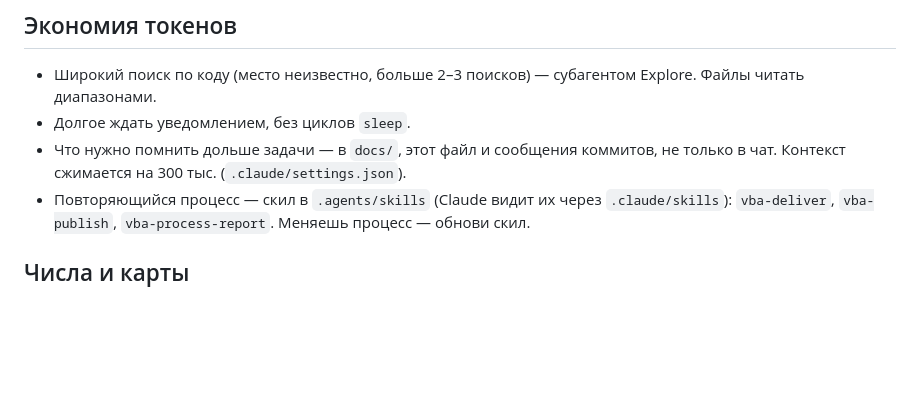
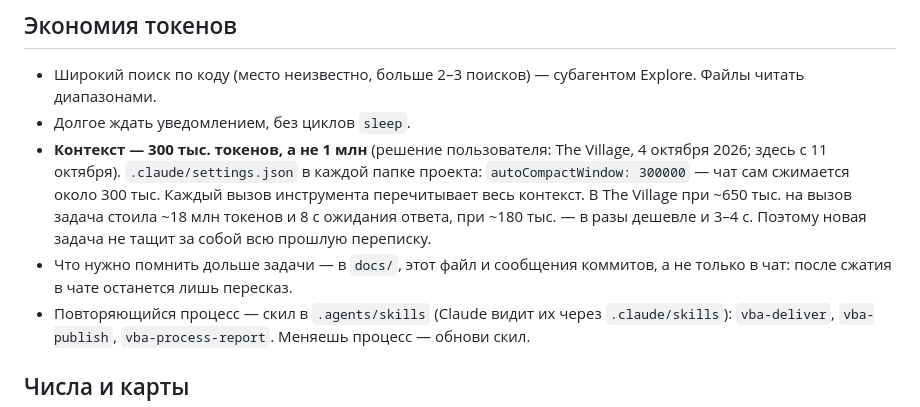
Before and after one commit to qooobooo/very-big-adventure, a Markdown page: AGENTS.md, the part around the change. Drawn GitHub-style; blank space fills up the shorter version.

Commit message:
Spell out the 300k context rule: why and where it is set
Co-Authored-By: Claude Opus 5.5 <noreply@anthropic.com>

```diff
--- a/AGENTS.md
+++ b/AGENTS.md
@@ -54,7 +54,8 @@
 
 - Широкий поиск по коду (место неизвестно, больше 2–3 поисков) — субагентом Explore. Файлы читать диапазонами.
 - Долгое ждать уведомлением, без циклов `sleep`.
-- Что нужно помнить дольше задачи — в `docs/`, этот файл и сообщения коммитов, не только в чат. Контекст сжимается на 300 тыс. (`.claude/settings.json`).
+- **Контекст — 300 тыс. токенов, а не 1 млн** (решение пользователя: The Village, 4 октября 2026; здесь с 11 октября). `.claude/settings.json` в каждой папке проекта: `autoCompactWindow: 300000` — чат сам сжимается около 300 тыс. Каждый вызов инструмента перечитывает весь контекст. В The Village при ~650 тыс. на вызов задача стоила ~18 млн токенов и 8 с ожидания ответа, при ~180 тыс. — в разы дешевле и 3–4 с. Поэтому новая задача не тащит за собой всю прошлую переписку.
+- Что нужно помнить дольше задачи — в `docs/`, этот файл и сообщения коммитов, а не только в чат: после сжатия в чате останется лишь пересказ.
 - Повторяющийся процесс — скил в `.agents/skills` (Claude видит их через `.claude/skills`): `vba-deliver`, `vba-publish`, `vba-process-report`. Меняешь процесс — обнови скил.
 
 ## Числа и карты
```
Also changed, not shown: docs/development/PROCESS_METRICS.md (+1 -0 lines).
